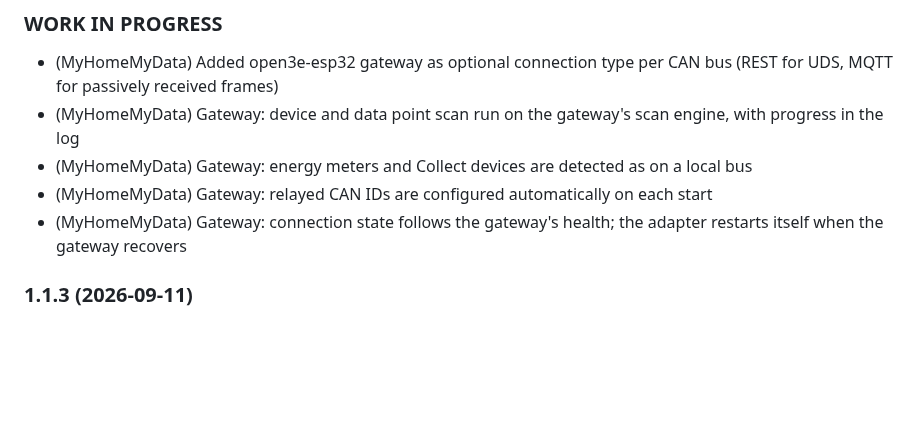
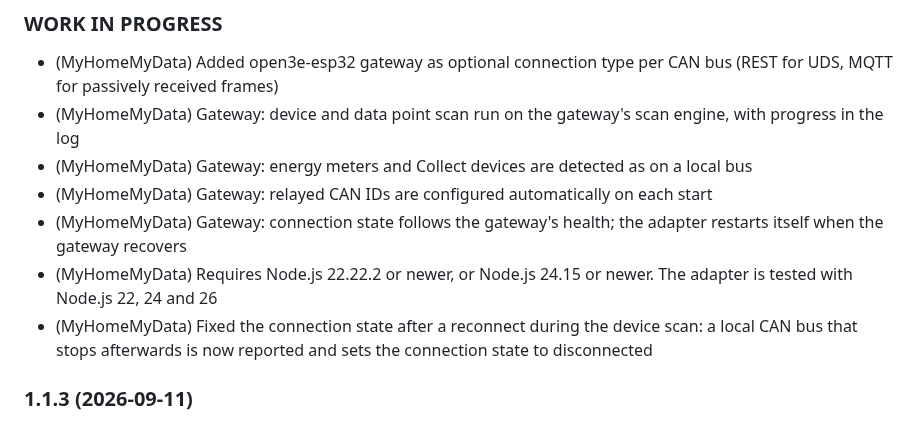
Before and after one commit to MyHomeMyData/ioBroker.e3oncan, a Markdown page: README.md, the part around the change. GitHub-like rendering; blank space fills up the shorter version.

Commit message:
docs: changelog entries for Node.js requirement and scan reconnect fix
Co-Authored-By: Claude Sonnet 5 <noreply@anthropic.com>

```diff
--- a/README.md
+++ b/README.md
@@ -402,6 +402,8 @@ If you enjoyed this project — or just feeling generous, consider buying me a b
 * (MyHomeMyData) Gateway: energy meters and Collect devices are detected as on a local bus
 * (MyHomeMyData) Gateway: relayed CAN IDs are configured automatically on each start
 * (MyHomeMyData) Gateway: connection state follows the gateway's health; the adapter restarts itself when the gateway recovers
+* (MyHomeMyData) Requires Node.js 22.22.2 or newer, or Node.js 24.15 or newer. The adapter is tested with Node.js 22, 24 and 26
+* (MyHomeMyData) Fixed the connection state after a reconnect during the device scan: a local CAN bus that stops afterwards is now reported and sets the connection state to disconnected
 
 ### 1.1.3 (2026-09-11)
 * (MyHomeMyData) Fixed CAN connection dropping unexpectedly and never recovering on a healthy bus (updated `socketcan` to 4.3.1, which stops treating a recoverable socket error the same as a real disconnect). Refer to issue #255.
```
